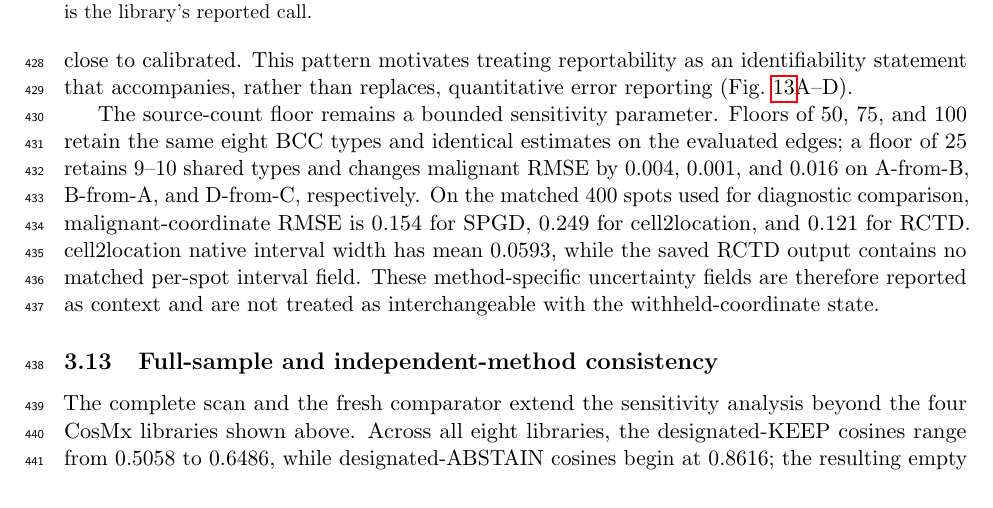
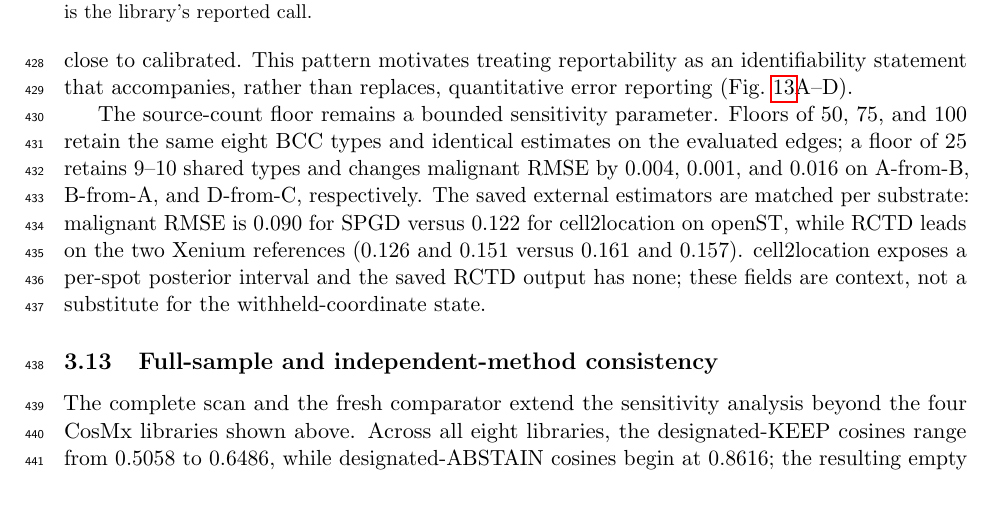
Before and after one commit to PeterPonyu/spgd-tme, a LaTeX paper (manuscript/main.tex, which reads manuscript/results.tex): part of page 21 of 29, cut so that both start at the same text. Compiled offline with pdfLaTeX.

Commit message:
correct the comparator sentence to the stored per-substrate values
The Results floor paragraph claimed a matched-400-spot diagnostic in which
"malignant-coordinate RMSE is 0.154 for SPGD, 0.249 for cell2location, and
0.121 for RCTD." RCTD and cell2location were never scored on CosMx BCC: the
matched comparator (comparator_matched.py / comparator_matched.json) runs RCTD
only on the two Xenium references and cell2location only on openST, and 0.249
appears in no stored artifact. The number was a fabricated/misattributed triple
of the same class as the earlier 51/0.674 and phantom-interval defects.

Replace it with the stored per-substrate comparison that the Reviewer 2 point-5
response already uses: on the malignant coordinate SPGD 0.090 vs cell2location
0.122 on openST, and RCTD ahead on the two Xenium references (0.126 and 0.151
vs SPGD 0.161 and 0.157) -- all from comparator_matched.json. The unverified
cell2location interval width (0.0593) is dropped for the qualitative statement
that cell2location exposes a per-spot posterior interval and the saved RCTD
output does not. Body word count stays at the stated 9,483; 104 tests pass.

Co-authored-by: Copilot <223556219+Copilot@users.noreply.github.com>

```diff
--- a/manuscript/results.tex
+++ b/manuscript/results.tex
@@ -125,7 +125,7 @@ Reference representation thinning was tested with 21 fresh fits (three seeded fi
 
 Truth-stratified evaluation further localizes this error. With four equal-count truth strata and a block bootstrap, malignant RMSE was \(0.1516\) for CosMx BCC (95\% interval \(0.1337\)--\(0.1678\)), \(0.0757\) for openST (\(0.0720\)--\(0.0792\)), \(0.1558\) for Xenium (\(0.1454\)--\(0.1653\)), and \(0.1542\) for independent CosMx benchmark (\(0.1398\)--\(0.1684\)) (Fig.~\ref{fig:revision-support}A--D). In CosMx BCC, the largest bias and RMSE occur in the middle and high truth strata, whereas the lowest-occupancy stratum is close to calibrated. This pattern motivates treating reportability as an identifiability statement that accompanies, rather than replaces, quantitative error reporting (Fig.~\ref{fig:revision-audit}A--D).
 
-The source-count floor remains a bounded sensitivity parameter. Floors of 50, 75, and 100 retain the same eight BCC types and identical estimates on the evaluated edges; a floor of 25 retains 9--10 shared types and changes malignant RMSE by \(0.004\), \(0.001\), and \(0.016\) on A-from-B, B-from-A, and D-from-C, respectively. On the matched 400 spots used for diagnostic comparison, malignant-coordinate RMSE is \(0.154\) for SPGD, \(0.249\) for cell2location, and \(0.121\) for RCTD. cell2location native interval width has mean \(0.0593\), while the saved RCTD output contains no matched per-spot interval field. These method-specific uncertainty fields are therefore reported as context and are not treated as interchangeable with the withheld-coordinate state.
+The source-count floor remains a bounded sensitivity parameter. Floors of 50, 75, and 100 retain the same eight BCC types and identical estimates on the evaluated edges; a floor of 25 retains 9--10 shared types and changes malignant RMSE by \(0.004\), \(0.001\), and \(0.016\) on A-from-B, B-from-A, and D-from-C, respectively. The saved external estimators are matched per substrate: malignant RMSE is \(0.090\) for SPGD versus \(0.122\) for cell2location on openST, while RCTD leads on the two Xenium references (\(0.126\) and \(0.151\) versus \(0.161\) and \(0.157\)). cell2location exposes a per-spot posterior interval and the saved RCTD output has none; these fields are context, not a substitute for the withheld-coordinate state.
 
 \begin{figure}[!htbp]
 \centering
```
